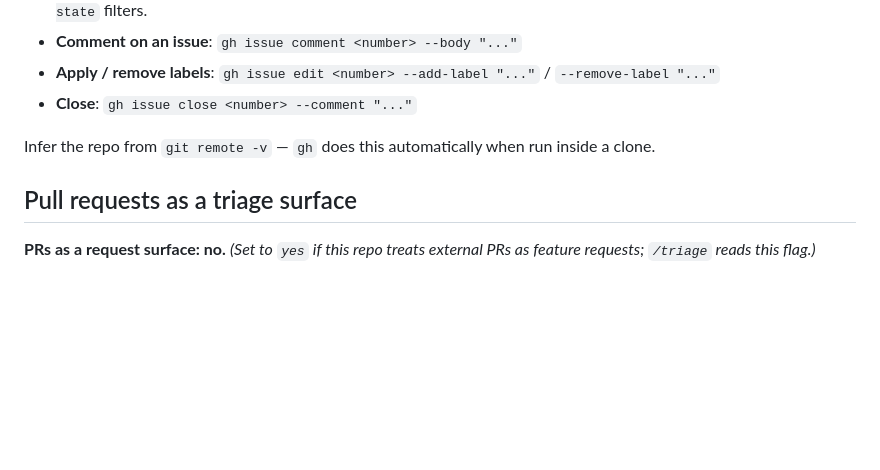
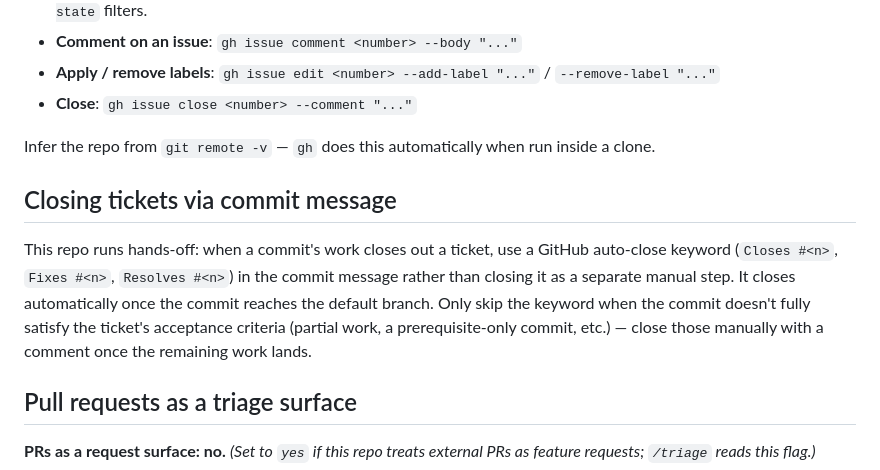
Before and after one commit to carver/times-tables-quizzer, a Markdown page: docs/agents/issue-tracker.md, the part around the change. Drawn GitHub-style; blank space fills up the shorter version.

Commit message:
Document commit-message auto-close convention for tickets
Going forward, ticket-closing commits use GitHub's Closes/Fixes/Resolves
keyword instead of a manual gh issue close step.

```diff
--- a/docs/agents/issue-tracker.md
+++ b/docs/agents/issue-tracker.md
@@ -12,6 +12,10 @@ Issues and specs for this repo live as GitHub issues. Use the `gh` CLI for all o
 - **Close**: `gh issue close <number> --comment "..."`
 
 Infer the repo from `git remote -v` — `gh` does this automatically when run inside a clone.
+
+## Closing tickets via commit message
+
+This repo runs hands-off: when a commit's work closes out a ticket, use a GitHub auto-close keyword (`Closes #<n>`, `Fixes #<n>`, `Resolves #<n>`) in the commit message rather than closing it as a separate manual step. It closes automatically once the commit reaches the default branch. Only skip the keyword when the commit doesn't fully satisfy the ticket's acceptance criteria (partial work, a prerequisite-only commit, etc.) — close those manually with a comment once the remaining work lands.
 
 ## Pull requests as a triage surface
 
```
